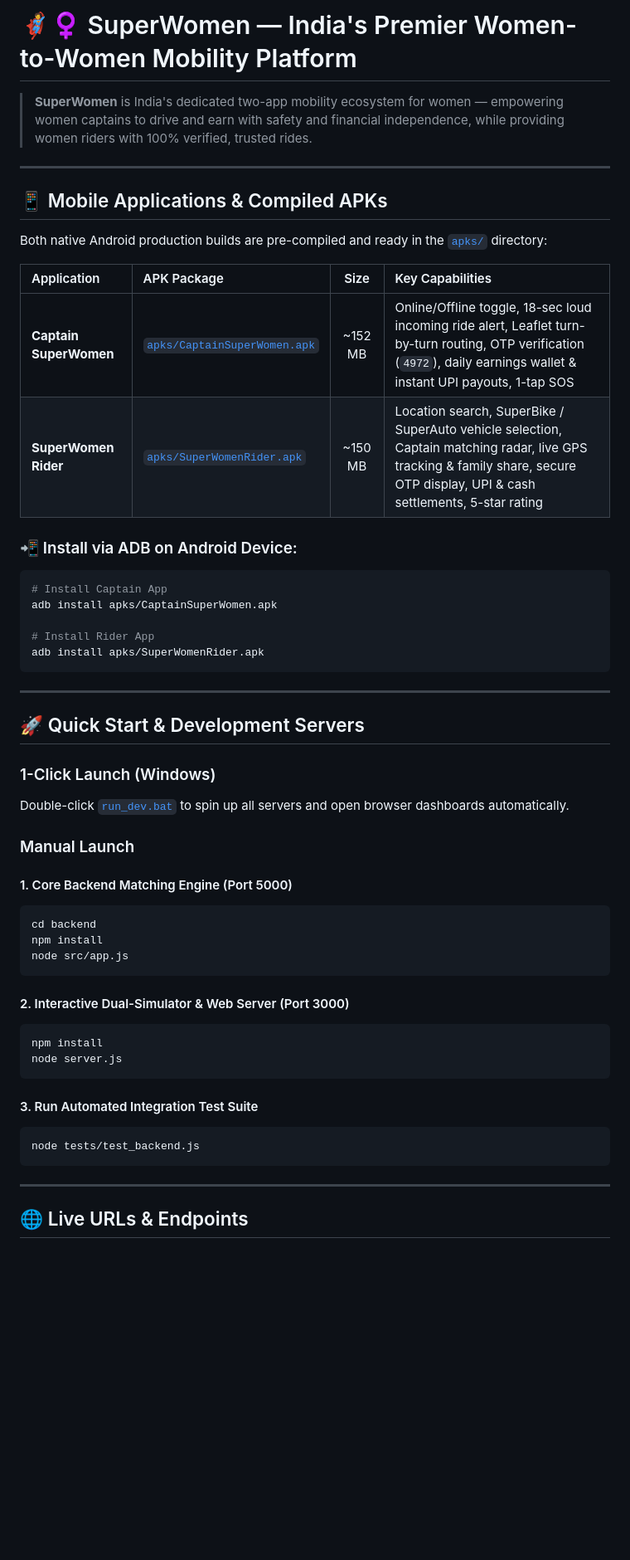
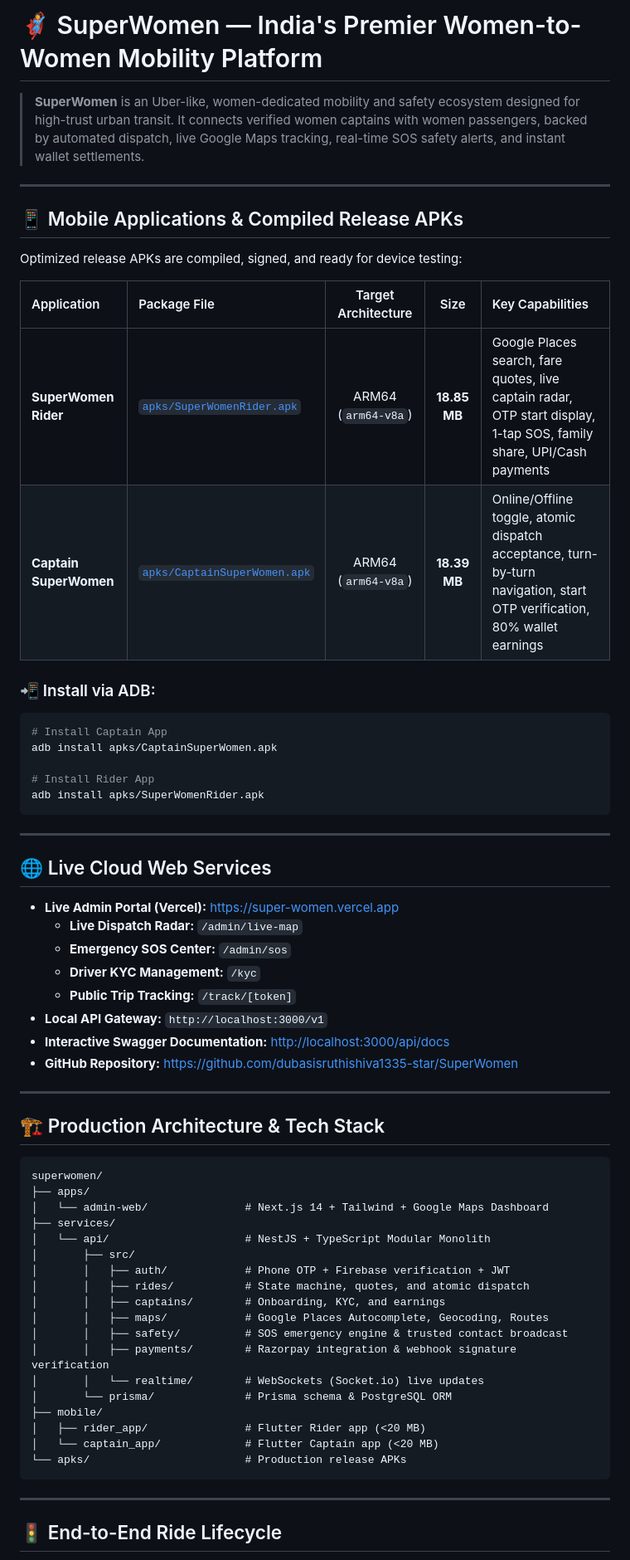
Before and after one commit to dubasisruthishiva1335-star/SuperWomen, a Markdown page: README.md, the part around one of its changes. Shown at 83% size. Drawn GitHub-style; blank space fills up the shorter version.

Commit message:
docs: update README with full production architecture, live URLs, and release APK specs

````diff
--- a/README.md
+++ b/README.md
@@ -1,19 +1,19 @@
-# 🦸♀️ SuperWomen — India's Premier Women-to-Women Mobility Platform
+# 🦸‍♀️ SuperWomen — India's Premier Women-to-Women Mobility Platform
 
-> **SuperWomen** is India's dedicated two-app mobility ecosystem for women — empowering women captains to drive and earn with safety and financial independence, while providing women riders with 100% verified, trusted rides.
+> **SuperWomen** is an Uber-like, women-dedicated mobility and safety ecosystem designed for high-trust urban transit. It connects verified women captains with women passengers, backed by automated dispatch, live Google Maps tracking, real-time SOS safety alerts, and instant wallet settlements.
 
 ---
 
-## 📱 Mobile Applications & Compiled APKs
+## 📱 Mobile Applications & Compiled Release APKs
 
-Both native Android production builds are pre-compiled and ready in the [`apks/`](file:///c:/Users/dubas/Desktop/SuperWomen/apks) directory:
+Optimized release APKs are compiled, signed, and ready for device testing:
 
-| Application | APK Package | Size | Key Capabilities |
-| :--- | :--- | :---: | :--- |
-| **Captain SuperWomen** | [`apks/CaptainSuperWomen.apk`](file:///c:/Users/dubas/Desktop/SuperWomen/apks/CaptainSuperWomen.apk) | ~152 MB | Online/Offline toggle, 18-sec loud incoming ride alert, Leaflet turn-by-turn routing, OTP verification (`4972`), daily earnings wallet & instant UPI payouts, 1-tap SOS |
-| **SuperWomen Rider** | [`apks/SuperWomenRider.apk`](file:///c:/Users/dubas/Desktop/SuperWomen/apks/SuperWomenRider.apk) | ~150 MB | Location search, SuperBike / SuperAuto vehicle selection, Captain matching radar, live GPS tracking & family share, secure OTP display, UPI & cash settlements, 5-star rating |
+| Application | Package File | Target Architecture | Size | Key Capabilities |
+| :--- | :--- | :---: | :---: | :--- |
+| **SuperWomen Rider** | [`apks/SuperWomenRider.apk`](file:///c:/Users/dubas/Desktop/SuperWomen/apks/SuperWomenRider.apk) | ARM64 (`arm64-v8a`) | **18.85 MB** | Google Places search, fare quotes, live captain radar, OTP start display, 1-tap SOS, family share, UPI/Cash payments |
+| **Captain SuperWomen** | [`apks/CaptainSuperWomen.apk`](file:///c:/Users/dubas/Desktop/SuperWomen/apks/CaptainSuperWomen.apk) | ARM64 (`arm64-v8a`) | **18.39 MB** | Online/Offline toggle, atomic dispatch acceptance, turn-by-turn navigation, start OTP verification, 80% wallet earnings |
 
-### 📲 Install via ADB on Android Device:
+### 📲 Install via ADB:
 ```bash
 # Install Captain App
 adb install apks/CaptainSuperWomen.apk
@@ -24,32 +24,43 @@ adb install apks/SuperWomenRider.apk
 
 ---
 
-## 🚀 Quick Start & Development Servers
+## 🌐 Live Cloud Web Services
 
-### 1-Click Launch (Windows)
-Double-click [`run_dev.bat`](file:///c:/Users/dubas/Desktop/SuperWomen/run_dev.bat) to spin up all servers and open browser dashboards automatically.
+- **Live Admin Portal (Vercel):** [https://super-women.vercel.app](https://super-women.vercel.app)
+  - **Live Dispatch Radar:** `/admin/live-map`
+  - **Emergency SOS Center:** `/admin/sos`
+  - **Driver KYC Management:** `/kyc`
+  - **Public Trip Tracking:** `/track/[token]`
+- **Local API Gateway:** `http://localhost:3000/v1`
+- **Interactive Swagger Documentation:** [http://localhost:3000/api/docs](http://localhost:3000/api/docs)
+- **GitHub Repository:** [https://github.com/dubasisruthishiva1335-star/SuperWomen](https://github.com/dubasisruthishiva1335-star/SuperWomen)
 
-### Manual Launch
+---
 
-#### 1. Core Backend Matching Engine (Port 5000)
-```bash
-cd backend
-npm install
-node src/app.js
+## 🏗️ Production Architecture & Tech Stack
+
 ```
-
-#### 2. Interactive Dual-Simulator & Web Server (Port 3000)
-```bash
-npm install
-node server.js
-```
-
-#### 3. Run Automated Integration Test Suite
-```bash
-node tests/test_backend.js
+superwomen/
+├── apps/
+│   └── admin-web/               # Next.js 14 + Tailwind + Google Maps Dashboard
+├── services/
+│   └── api/                     # NestJS + TypeScript Modular Monolith
+│       ├── src/
+│       │   ├── auth/            # Phone OTP + Firebase verification + JWT
+│       │   ├── rides/           # State machine, quotes, and atomic dispatch
+│       │   ├── captains/        # Onboarding, KYC, and earnings
+│       │   ├── maps/            # Google Places Autocomplete, Geocoding, Routes
+│       │   ├── safety/          # SOS emergency engine & trusted contact broadcast
+│       │   ├── payments/        # Razorpay integration & webhook signature verification
+│       │   └── realtime/        # WebSockets (Socket.io) live updates
+│       └── prisma/              # Prisma schema & PostgreSQL ORM
+├── mobile/
+│   ├── rider_app/               # Flutter Rider app (<20 MB)
+│   └── captain_app/             # Flutter Captain app (<20 MB)
+└── apks/                        # Production release APKs
 ```
 
 ---
 
-## 🌐 Live URLs & Endpoints
+## 🚦 End-to-End Ride Lifecycle
 
````
Also changed, not shown: other parts of README.md (+12 -47 lines).
